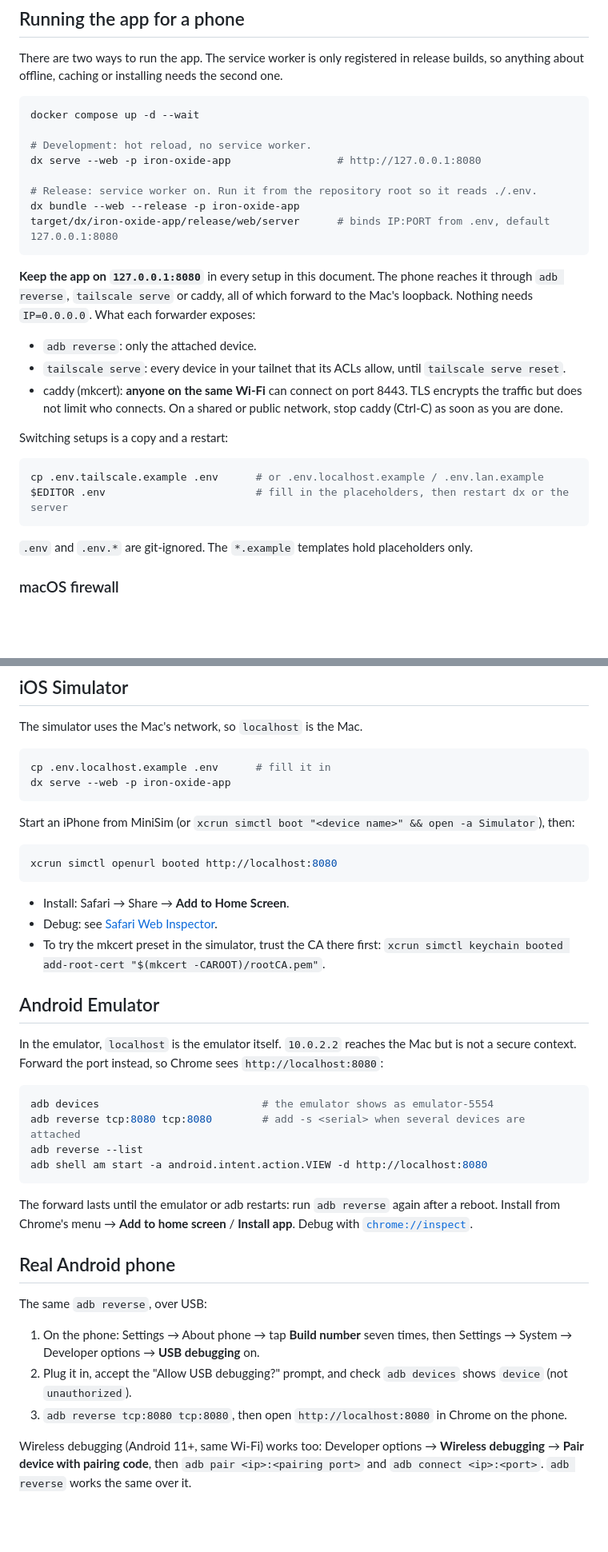
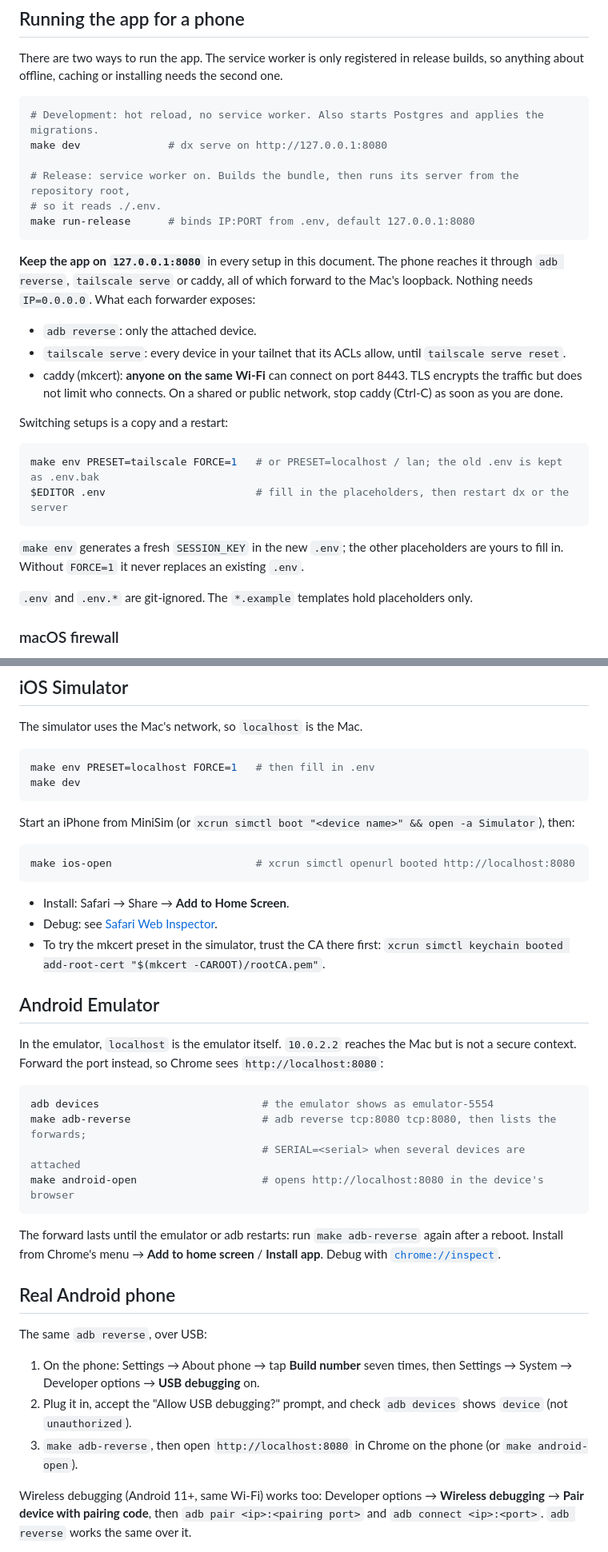
Before and after one commit to fe2o3-labs/Iron-Oxide, a Markdown page: docs/dev/mobile-testing.md, 2 parts joined by grey strips. Shown at 80% size. Rendered like a GitHub page; blank space fills up the shorter version.

Commit message:
Point the mobile testing guide at the make targets
make env PRESET=... FORCE=1 for the presets, make dev / run-release to run the
app, make ios-open, make adb-reverse / android-open and make tailscale-serve /
tailscale-reset instead of the raw commands. The README no longer names a
production domain for WEBAUTHN_RP_ID; the app is served at app.iron-oxyde.com.

````diff
--- a/docs/dev/mobile-testing.md
+++ b/docs/dev/mobile-testing.md
@@ -82,14 +82,12 @@ There are two ways to run the app. The service worker is only registered in rele
 anything about offline, caching or installing needs the second one.
 
 ```sh
-docker compose up -d --wait
+# Development: hot reload, no service worker. Also starts Postgres and applies the migrations.
+make dev              # dx serve on http://127.0.0.1:8080
 
-# Development: hot reload, no service worker.
-dx serve --web -p iron-oxide-app                 # http://127.0.0.1:8080
-
-# Release: service worker on. Run it from the repository root so it reads ./.env.
-dx bundle --web --release -p iron-oxide-app
-target/dx/iron-oxide-app/release/web/server      # binds IP:PORT from .env, default 127.0.0.1:8080
+# Release: service worker on. Builds the bundle, then runs its server from the repository root,
+# so it reads ./.env.
+make run-release      # binds IP:PORT from .env, default 127.0.0.1:8080
 ```
 
 **Keep the app on `127.0.0.1:8080`** in every setup in this document. The phone reaches it through
@@ -105,9 +103,12 @@ needs `IP=0.0.0.0`. What each forwarder exposes:
 Switching setups is a copy and a restart:
 
 ```sh
-cp .env.tailscale.example .env      # or .env.localhost.example / .env.lan.example
+make env PRESET=tailscale FORCE=1   # or PRESET=localhost / lan; the old .env is kept as .env.bak
 $EDITOR .env                        # fill in the placeholders, then restart dx or the server
 ```
+
+`make env` generates a fresh `SESSION_KEY` in the new `.env`; the other placeholders are yours to
+fill in. Without `FORCE=1` it never replaces an existing `.env`.
 
 `.env` and `.env.*` are git-ignored. The `*.example` templates hold placeholders only.
 
@@ -132,14 +133,14 @@ lands, no valid `.env` can use an IP origin. Stop dx when done; it is exposed to
 The simulator uses the Mac's network, so `localhost` is the Mac.
 
 ```sh
-cp .env.localhost.example .env      # fill it in
-dx serve --web -p iron-oxide-app
+make env PRESET=localhost FORCE=1   # then fill in .env
+make dev
 ```
 
 Start an iPhone from MiniSim (or `xcrun simctl boot "<device name>" && open -a Simulator`), then:
 
 ```sh
-xcrun simctl openurl booted http://localhost:8080
+make ios-open                       # xcrun simctl openurl booted http://localhost:8080
 ```
 
 - Install: Safari → Share → **Add to Home Screen**.
@@ -154,12 +155,12 @@ secure context. Forward the port instead, so Chrome sees `http://localhost:8080`
 
 ```sh
 adb devices                          # the emulator shows as emulator-5554
-adb reverse tcp:8080 tcp:8080        # add -s <serial> when several devices are attached
-adb reverse --list
-adb shell am start -a android.intent.action.VIEW -d http://localhost:8080
+make adb-reverse                     # adb reverse tcp:8080 tcp:8080, then lists the forwards;
+                                     # SERIAL=<serial> when several devices are attached
+make android-open                    # opens http://localhost:8080 in the device's browser
 ```
 
-The forward lasts until the emulator or adb restarts: run `adb reverse` again after a reboot.
+The forward lasts until the emulator or adb restarts: run `make adb-reverse` again after a reboot.
 Install from Chrome's menu → **Add to home screen** / **Install app**. Debug with
 [`chrome://inspect`](#chrome-devtools-android).
 
@@ -171,7 +172,8 @@ The same `adb reverse`, over USB:
    → Developer options → **USB debugging** on.
 2. Plug it in, accept the "Allow USB debugging?" prompt, and check `adb devices` shows `device`
    (not `unauthorized`).
-3. `adb reverse tcp:8080 tcp:8080`, then open `http://localhost:8080` in Chrome on the phone.
+3. `make adb-reverse`, then open `http://localhost:8080` in Chrome on the phone (or
+   `make android-open`).
 
 Wireless debugging (Android 11+, same Wi-Fi) works too: Developer options → **Wireless
 debugging** → **Pair device with pairing code**, then `adb pair <ip>:<pairing port>` and
````
Also changed, not shown: other parts of docs/dev/mobile-testing.md (+8 -8 lines), README.md (+1 -1 lines).
